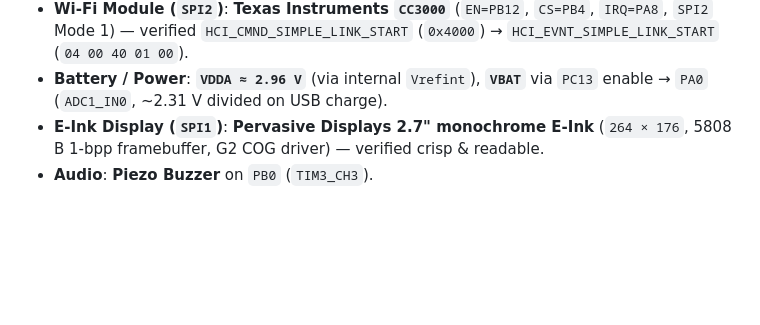
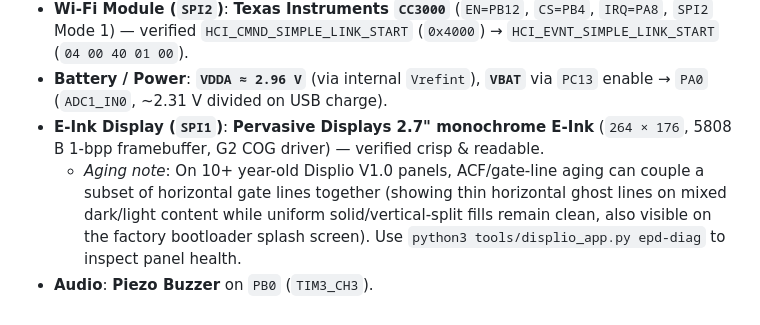
Before and after one commit to Ldo-fr/displio-rebirth, a Markdown page: docs/hardware.md, the part around the change. GitHub-like rendering; blank space fills up the shorter version.

```diff
--- a/docs/hardware.md
+++ b/docs/hardware.md
@@ -64,4 +64,5 @@ Extracted 100% over USB via the Phase 2 hardware probe (`probe/probe.c`) and dis
 - **Wi-Fi Module (`SPI2`)**: **Texas Instruments `CC3000`** (`EN=PB12`, `CS=PB4`, `IRQ=PA8`, `SPI2` Mode 1) — verified `HCI_CMND_SIMPLE_LINK_START` (`0x4000`) → `HCI_EVNT_SIMPLE_LINK_START` (`04 00 40 01 00`).
 - **Battery / Power**: **`VDDA ≈ 2.96 V`** (via internal `Vrefint`), **`VBAT`** via `PC13` enable → `PA0` (`ADC1_IN0`, ~2.31 V divided on USB charge).
 - **E-Ink Display (`SPI1`)**: **Pervasive Displays 2.7" monochrome E-Ink** (`264 × 176`, 5808 B 1-bpp framebuffer, G2 COG driver) — verified crisp & readable.
+  - *Aging note*: On 10+ year-old Displio V1.0 panels, ACF/gate-line aging can couple a subset of horizontal gate lines together (showing thin horizontal ghost lines on mixed dark/light content while uniform solid/vertical-split fills remain clean, also visible on the factory bootloader splash screen). Use `python3 tools/displio_app.py epd-diag` to inspect panel health.
 - **Audio**: **Piezo Buzzer** on `PB0` (`TIM3_CH3`).
```
Also changed, not shown: README.md (+27 -0 lines), docs/images/epd-diag-aging-panel.jpg (added), docs/images/epd-diag-expected.png (added), 1 other file.
